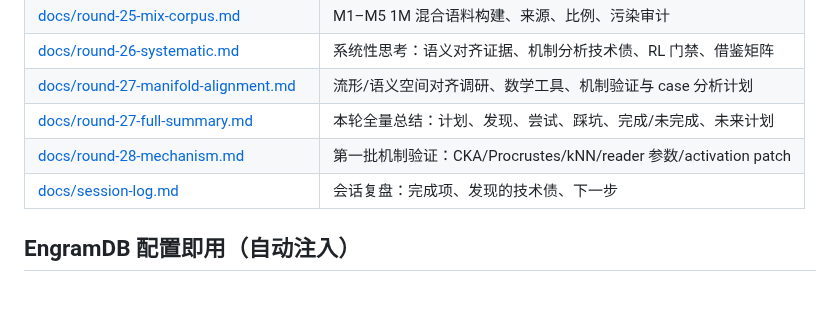
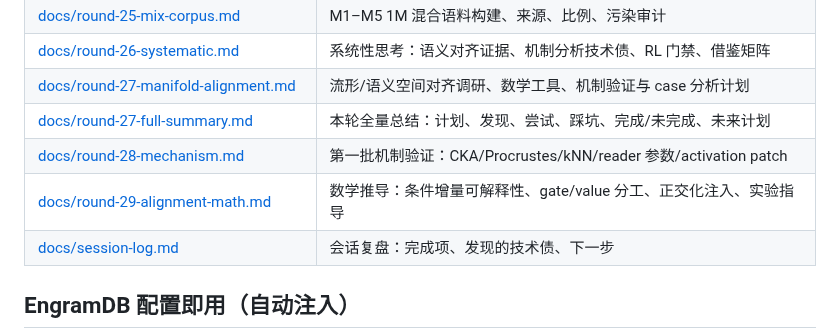
Before and after one commit to QingGo/qwen35-ple, a Markdown page: README.md, the part around the change. Rendered like a GitHub page; blank space fills up the shorter version.

Commit message:
docs: add round-29 mathematical alignment framework and experiment guidance

```diff
--- a/README.md
+++ b/README.md
@@ -31,6 +31,7 @@ LLM-CompileForge (推理: MLIR 编译 .dylib + Rust runtime, CPU 100 tok/s 目
 | [docs/round-27-manifold-alignment.md](docs/round-27-manifold-alignment.md) | 流形/语义空间对齐调研、数学工具、机制验证与 case 分析计划 |
 | [docs/round-27-full-summary.md](docs/round-27-full-summary.md) | 本轮全量总结：计划、发现、尝试、踩坑、完成/未完成、未来计划 |
 | [docs/round-28-mechanism.md](docs/round-28-mechanism.md) | 第一批机制验证：CKA/Procrustes/kNN/reader 参数/activation patch |
+| [docs/round-29-alignment-math.md](docs/round-29-alignment-math.md) | 数学推导：条件增量可解释性、gate/value 分工、正交化注入、实验指导 |
 | [docs/session-log.md](docs/session-log.md) | 会话复盘：完成项、发现的技术债、下一步 |
 
 ## EngramDB 配置即用（自动注入）
```
Also changed, not shown: docs/roadmap.md (+32 -0 lines), docs/round-29-alignment-math.md (added, +226 -0 lines).
